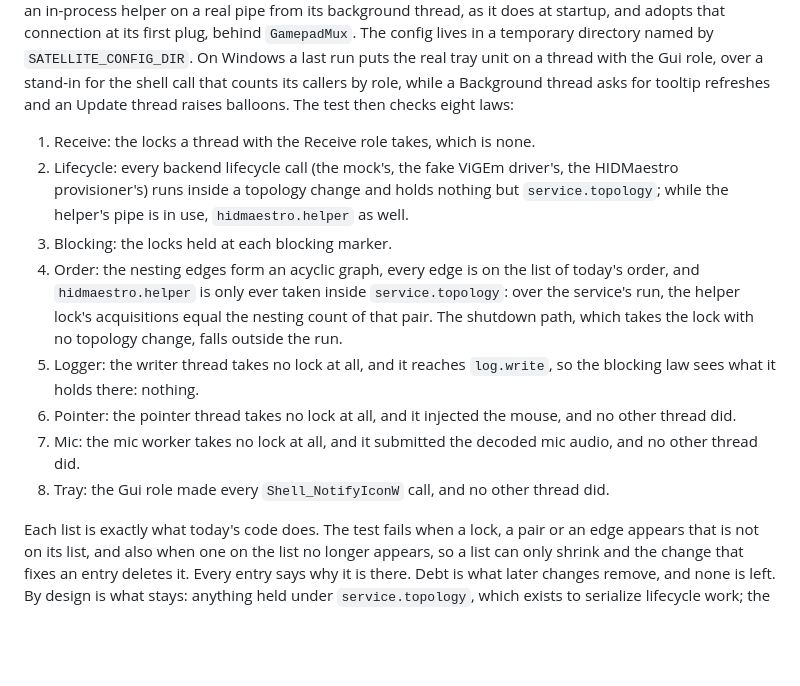
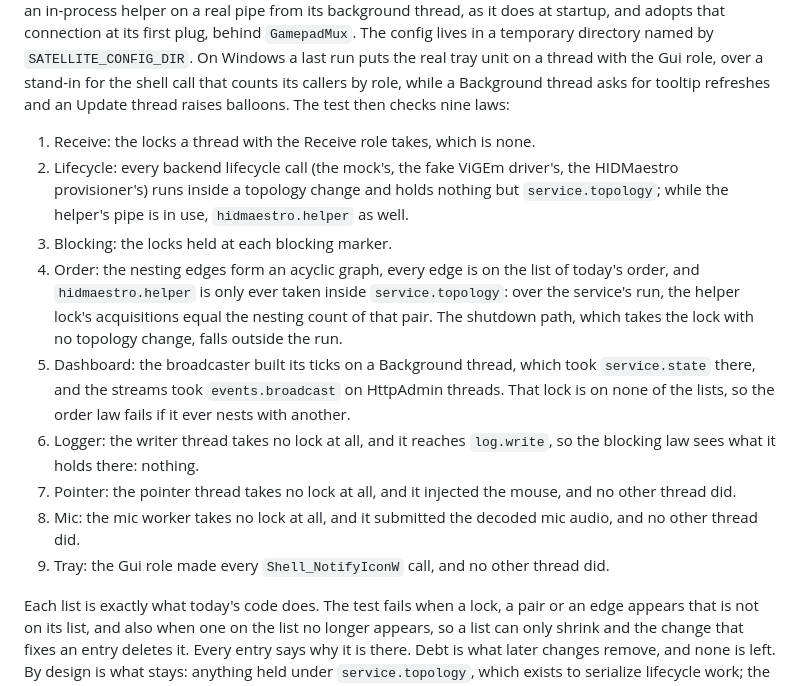
Before and after one commit to TinkerNorth/satellite, a Markdown page: docs/architecture.md, the part around the change. Rendered like a GitHub page; blank space fills up the shorter version.

Commit message:
List the dashboard law with the other lock laws
The test has checked since the broadcaster landed that its ticks are built on a Background thread and its streams take its frame lock on HttpAdmin threads, but the list of laws in the architecture notes stopped at eight and left it out.

```diff
--- a/docs/architecture.md
+++ b/docs/architecture.md
@@ -1165,7 +1165,7 @@ it does at startup, and adopts that connection at its first plug, behind
 `SATELLITE_CONFIG_DIR`. On Windows a last run puts the real tray unit
 on a thread with the Gui role, over a stand-in for the shell call that counts
 its callers by role, while a Background thread asks for tooltip refreshes and an
-Update thread raises balloons. The test then checks eight laws:
+Update thread raises balloons. The test then checks nine laws:
 
 1. Receive: the locks a thread with the Receive role takes, which is none.
 2. Lifecycle: every backend lifecycle call (the mock's, the fake ViGEm
@@ -1178,13 +1178,17 @@ Update thread raises balloons. The test then checks eight laws:
    `service.topology`: over the service's run, the helper lock's acquisitions
    equal the nesting count of that pair. The shutdown path, which takes the
    lock with no topology change, falls outside the run.
-5. Logger: the writer thread takes no lock at all, and it reaches
+5. Dashboard: the broadcaster built its ticks on a Background thread, which
+   took `service.state` there, and the streams took `events.broadcast` on
+   HttpAdmin threads. That lock is on none of the lists, so the order law
+   fails if it ever nests with another.
+6. Logger: the writer thread takes no lock at all, and it reaches
    `log.write`, so the blocking law sees what it holds there: nothing.
-6. Pointer: the pointer thread takes no lock at all, and it injected the
+7. Pointer: the pointer thread takes no lock at all, and it injected the
    mouse, and no other thread did.
-7. Mic: the mic worker takes no lock at all, and it submitted the decoded
+8. Mic: the mic worker takes no lock at all, and it submitted the decoded
    mic audio, and no other thread did.
-8. Tray: the Gui role made every `Shell_NotifyIconW` call, and no other
+9. Tray: the Gui role made every `Shell_NotifyIconW` call, and no other
    thread did.
 
 Each list is exactly what today's code does. The test fails when a lock, a
```
